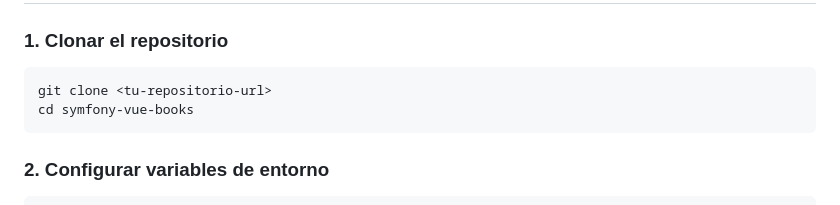
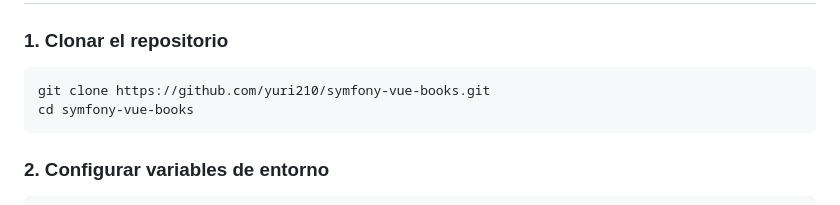
Before and after one commit to yuri210/symfony-vue-bookss, a Markdown page: README.md, the part around the change. Drawn GitHub-style.

Commit message:
comit final

````diff
--- a/README.md
+++ b/README.md
@@ -13,7 +13,7 @@ Sistema de gestión de libros y reseñas desarrollado con Symfony 6 en el backen
 
 ### 1. Clonar el repositorio
 ```bash
-git clone <tu-repositorio-url>
+git clone https://github.com/yuri210/symfony-vue-books.git
 cd symfony-vue-books
 ```
 
````
